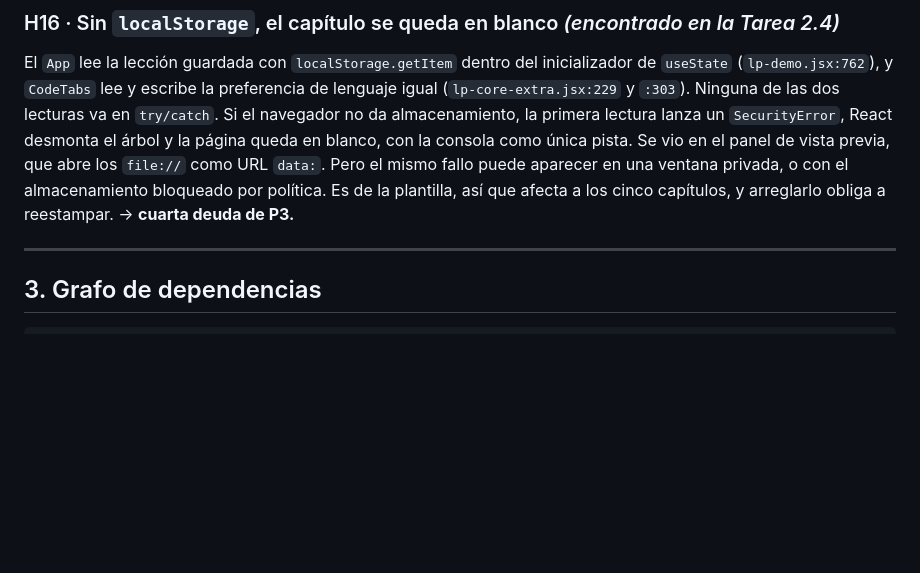
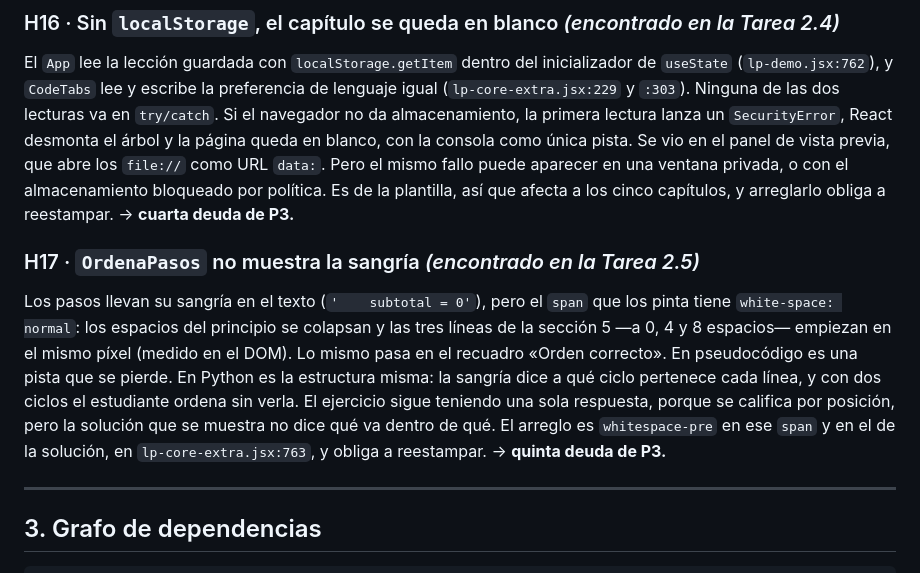
Before and after one commit to JotaMao1985/Usta_Logica-de-programaci-n-Financiera, a Markdown page: PLAN_TAREA10_CAPITULO_05.md, the part around the change. Drawn GitHub-style; blank space fills up the shorter version.

Commit message:
El plan del capítulo 5 anota H17: OrdenaPasos no muestra la sangría
Medido en el DOM durante la Tarea 2.5: los pasos llevan la sangría en el
texto, pero se pintan con white-space: normal y empiezan todos en el mismo
píxel. En Python la sangría es la estructura, y en un ciclo anidado dice a
qué ciclo pertenece cada línea. Es la quinta deuda de LP-CORE (P3).

Co-Authored-By: Claude Opus 5.5 <noreply@anthropic.com>

```diff
--- a/PLAN_TAREA10_CAPITULO_05.md
+++ b/PLAN_TAREA10_CAPITULO_05.md
@@ -430,6 +430,20 @@ abre los `file://` como URL `data:`. Pero el mismo fallo puede aparecer en una
 ventana privada, o con el almacenamiento bloqueado por política. Es de la
 plantilla, así que afecta a los cinco capítulos, y arreglarlo obliga a
 reestampar. → **cuarta deuda de P3.**
+
+### H17 · `OrdenaPasos` no muestra la sangría *(encontrado en la Tarea 2.5)*
+
+Los pasos llevan su sangría en el texto (`'    subtotal = 0'`), pero el `span`
+que los pinta tiene `white-space: normal`: los espacios del principio se
+colapsan y las tres líneas de la sección 5 —a 0, 4 y 8 espacios— empiezan en
+el mismo píxel (medido en el DOM). Lo mismo pasa en el recuadro «Orden
+correcto». En pseudocódigo es una pista que se pierde. En Python es la
+estructura misma: la sangría dice a qué ciclo pertenece cada línea, y con dos
+ciclos el estudiante ordena sin verla. El ejercicio sigue teniendo una sola
+respuesta, porque se califica por posición, pero la solución que se muestra no
+dice qué va dentro de qué. El arreglo es `whitespace-pre` en ese `span` y en el
+de la solución, en `lp-core-extra.jsx:763`, y obliga a
+reestampar. → **quinta deuda de P3.**
 
 ---
 
```
